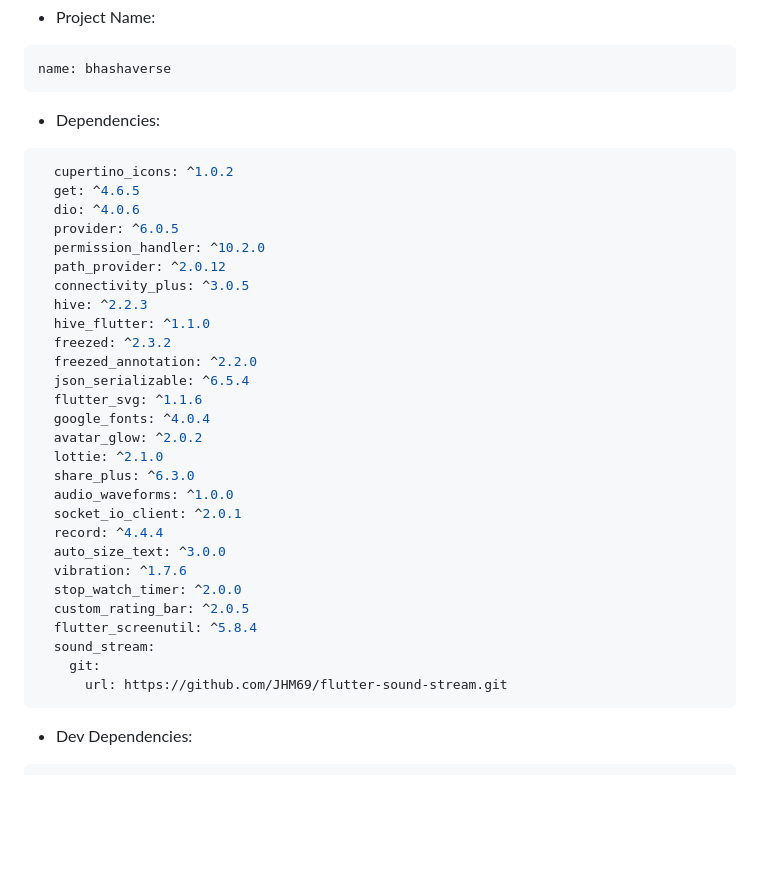
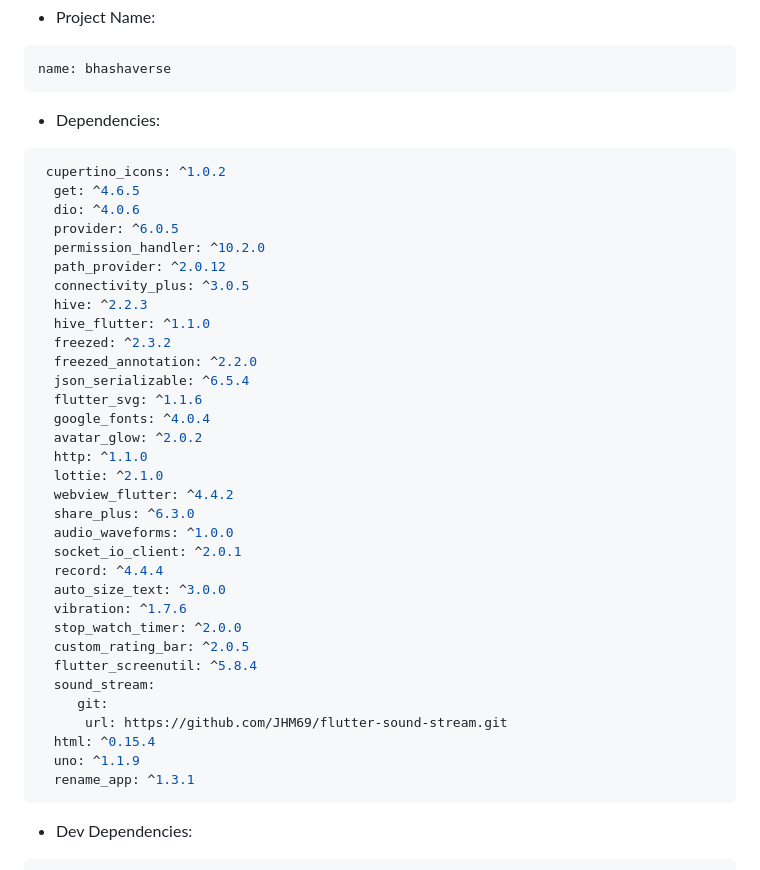
Before and after one commit to benodiwal/bhashverse, a Markdown page: README.md, the part around the change. Rendered like a GitHub page; blank space fills up the shorter version.

````diff
--- a/README.md
+++ b/README.md
@@ -23,7 +23,7 @@ name: bhashaverse
 
 * Dependencies:
 ```yaml
-  cupertino_icons: ^1.0.2
+ cupertino_icons: ^1.0.2
   get: ^4.6.5
   dio: ^4.0.6
   provider: ^6.0.5
@@ -38,7 +38,9 @@ name: bhashaverse
   flutter_svg: ^1.1.6
   google_fonts: ^4.0.4
   avatar_glow: ^2.0.2
+  http: ^1.1.0
   lottie: ^2.1.0
+  webview_flutter: ^4.4.2
   share_plus: ^6.3.0
   audio_waveforms: ^1.0.0
   socket_io_client: ^2.0.1
@@ -49,8 +51,11 @@ name: bhashaverse
   custom_rating_bar: ^2.0.5
   flutter_screenutil: ^5.8.4
   sound_stream:
-    git:
+     git:
       url: https://github.com/JHM69/flutter-sound-stream.git
+  html: ^0.15.4
+  uno: ^1.1.9
+  rename_app: ^1.3.1
 ```
 
 * Dev Dependencies:
````
